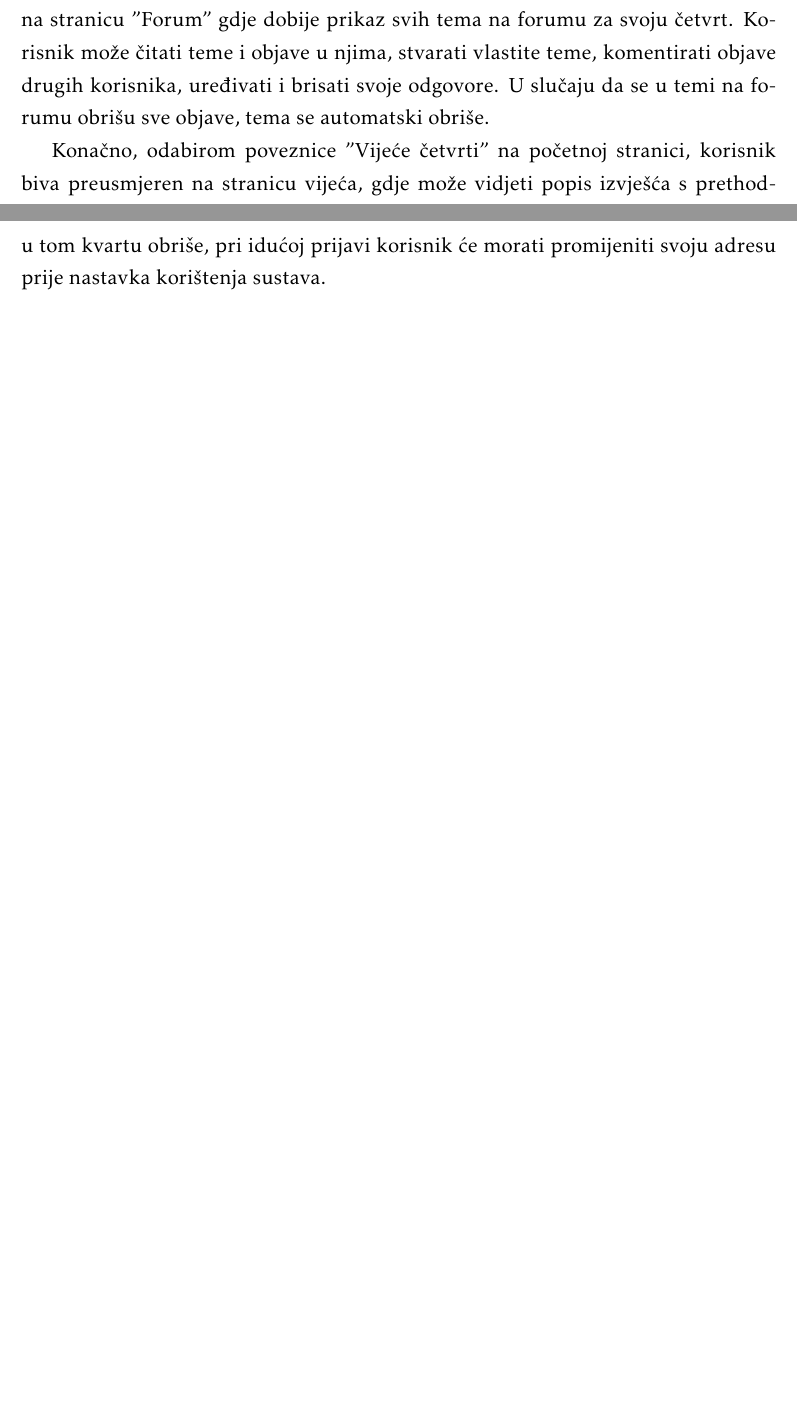
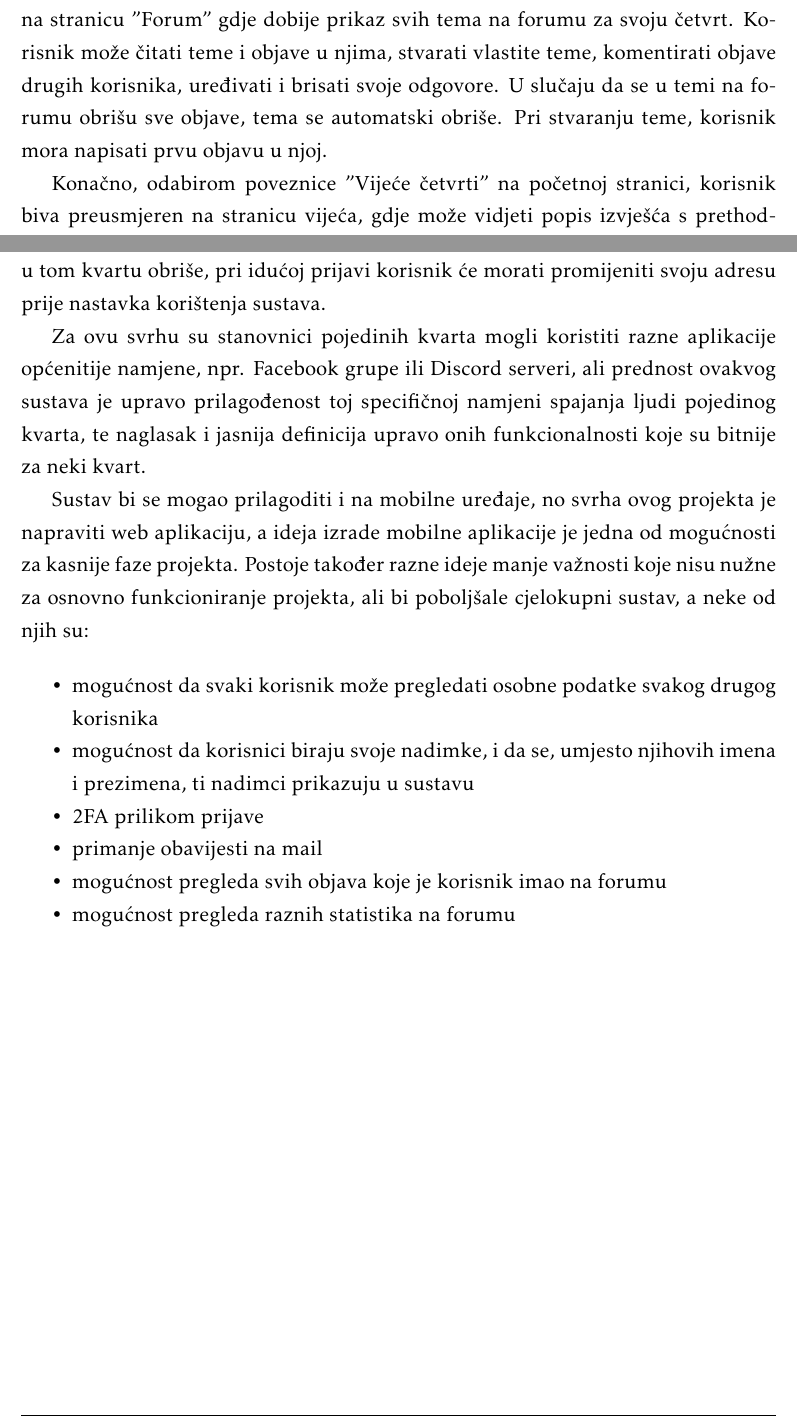
Before and after one commit to danijel-barisic/MojKvart-web-app, a LaTeX document (Dokumentacija/PROGI_ProjektnaDokumentacija.tex, which reads Dokumentacija/Opis_projektnog_zadatka.tex): two parts of pages 6 and 8 of 51, joined at a grey line, cut so that both start at the same text, the shorter picture padded with empty space. Compiled offline with pdfLaTeX.

Commit message:
dovršen opis projektnog zadatka

```diff
--- a/Dokumentacija/Opis_projektnog_zadatka.tex
+++ b/Dokumentacija/Opis_projektnog_zadatka.tex
@@ -10,7 +10,7 @@
 
 	Na početnoj stranici, odabirom poveznice "Događaji", korisnik biva preusmjeren na stranicu sa svim potvrđenim događajima u svojoj četvrti. Ovdje može vidjeti vidjeti te događaje, te predložiti vlastite događaje, za što mora unijeti naziv događaja, mjesto, vrijeme, trajanje i kratak opis. Prijedloge događaja odobravaju moderatori pojedinih četvrti.
 
-	Odabirom poveznice "Forum" na početnoj stranici, korisnik biva preusmjeren na stranicu "Forum" gdje dobije prikaz svih tema na forumu za svoju četvrt. Korisnik može čitati teme i objave u njima, stvarati vlastite teme, komentirati objave drugih korisnika, uređivati i brisati svoje odgovore. U slučaju da se u temi na forumu obrišu sve objave, tema se automatski obriše.
+	Odabirom poveznice "Forum" na početnoj stranici, korisnik biva preusmjeren na stranicu "Forum" gdje dobije prikaz svih tema na forumu za svoju četvrt. Korisnik može čitati teme i objave u njima, stvarati vlastite teme, komentirati objave drugih korisnika, uređivati i brisati svoje odgovore. U slučaju da se u temi na forumu obrišu sve objave, tema se automatski obriše. Pri stvaranju teme, korisnik mora napisati prvu objavu u njoj.
 
 	Konačno, odabirom poveznice "Vijeće četvrti" na početnoj stranici, korisnik biva preusmjeren na stranicu vijeća, gdje može vidjeti popis izvješća s prethodnih sjednica. Korisnik može odabrati pojedino izvješće za više detalja, a može i automatski otvoriti temu na forumu vezanu za pojedino izvješće. Takve teme je moguće otvoriti jednom po izvješću, i vizualno se razlikuju od ostalih tema na forumu, te u njima prva objava bude tekst izvješća. Tada se u tekst izvješća ugradi poveznica na raspravu na temu za to izvješće.
 
@@ -29,3 +29,17 @@
 	Dodatno, pod opcijom "Kvartovi", administratori mogu odabrati opciju "Dodaj kvart", čime definiraju novi kvart u sustavu. Za kvart moraju odabrati ime, i to ime kvarta mora biti jedinstveno među imenima kvartova. Dodatno, moraju odabrati koje ulice pripadaju tom kvartu, te imena ulica također moraju biti jedinstvena, a za svaku ulicu moraju odabrati i raspon dozvoljenih brojeva.
 
 	Konačno, pri pregledu kvartova, administratori mogu uređivati podatke za pojedine kvartove, te ih mogu i obrisati. Ukoliko promjenom podataka kvarta adresa nekog korisnika prestane biti validna, ili ukoliko se njegov kvart i time sve ulice u tom kvartu obriše, pri idućoj prijavi korisnik će morati promijeniti svoju adresu prije nastavka korištenja sustava.
+
+	Za ovu svrhu su stanovnici pojedinih kvarta mogli koristiti razne aplikacije općenitije namjene, npr. Facebook grupe ili Discord serveri, ali prednost ovakvog sustava je upravo prilagođenost toj specifičnoj namjeni spajanja ljudi pojedinog kvarta, te naglasak i jasnija definicija upravo onih funkcionalnosti koje su bitnije za neki kvart.
+
+	Sustav bi se mogao prilagoditi i na mobilne uređaje, no svrha ovog projekta je napraviti web aplikaciju, a ideja izrade mobilne aplikacije je jedna od mogućnosti za kasnije faze projekta. Postoje također razne ideje manje važnosti koje nisu nužne za osnovno funkcioniranje projekta, ali bi poboljšale cjelokupni sustav, a neke od njih su:
+
+	\begin{packed_item}
+		\item 	mogućnost da svaki korisnik može pregledati osobne podatke svakog drugog korisnika
+		\item	mogućnost da korisnici biraju svoje nadimke, i da se, umjesto njihovih imena i prezimena, ti nadimci prikazuju u sustavu
+		\item 	2FA prilikom prijave
+		\item 	primanje obavijesti na mail
+		\item 	mogućnost pregleda svih objava koje je korisnik imao na forumu
+		\item	mogućnost pregleda raznih statistika na forumu
+
+	\end{packed_item}
```
